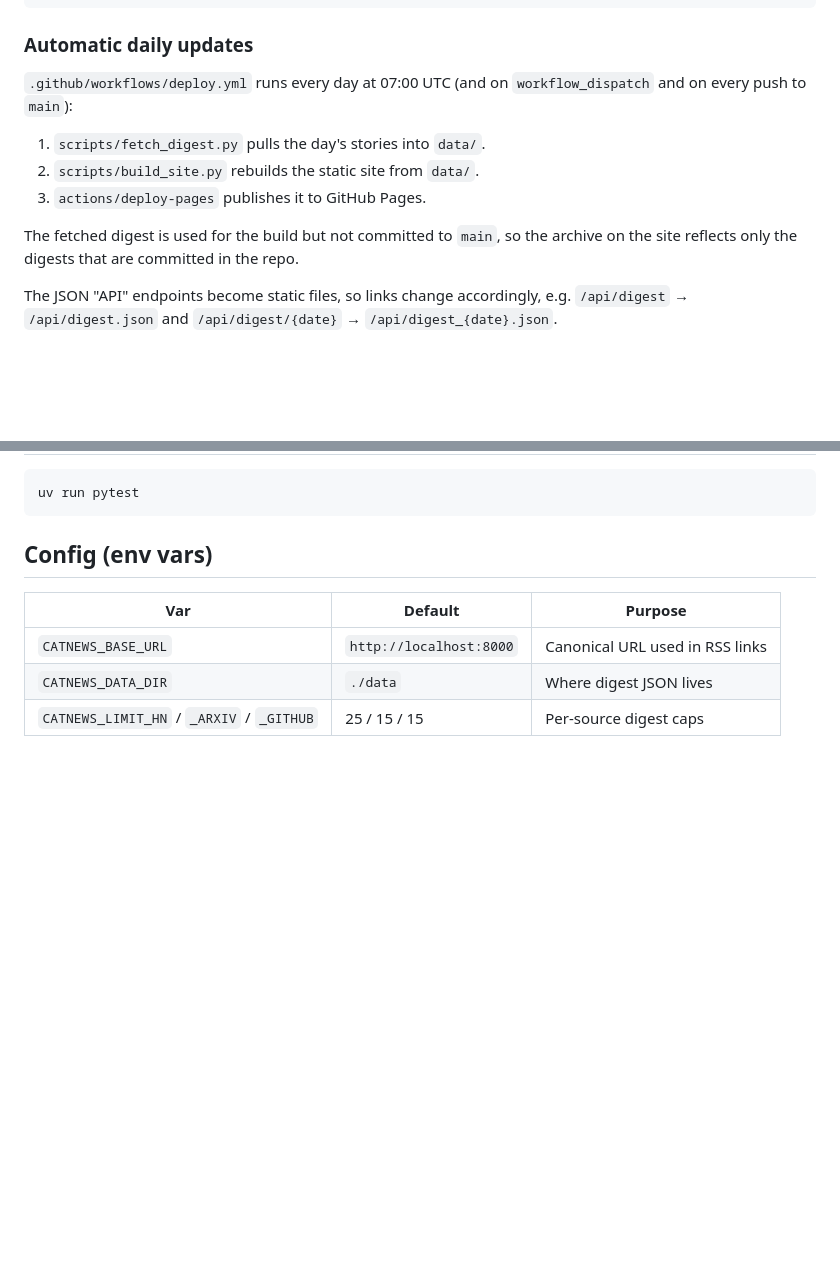
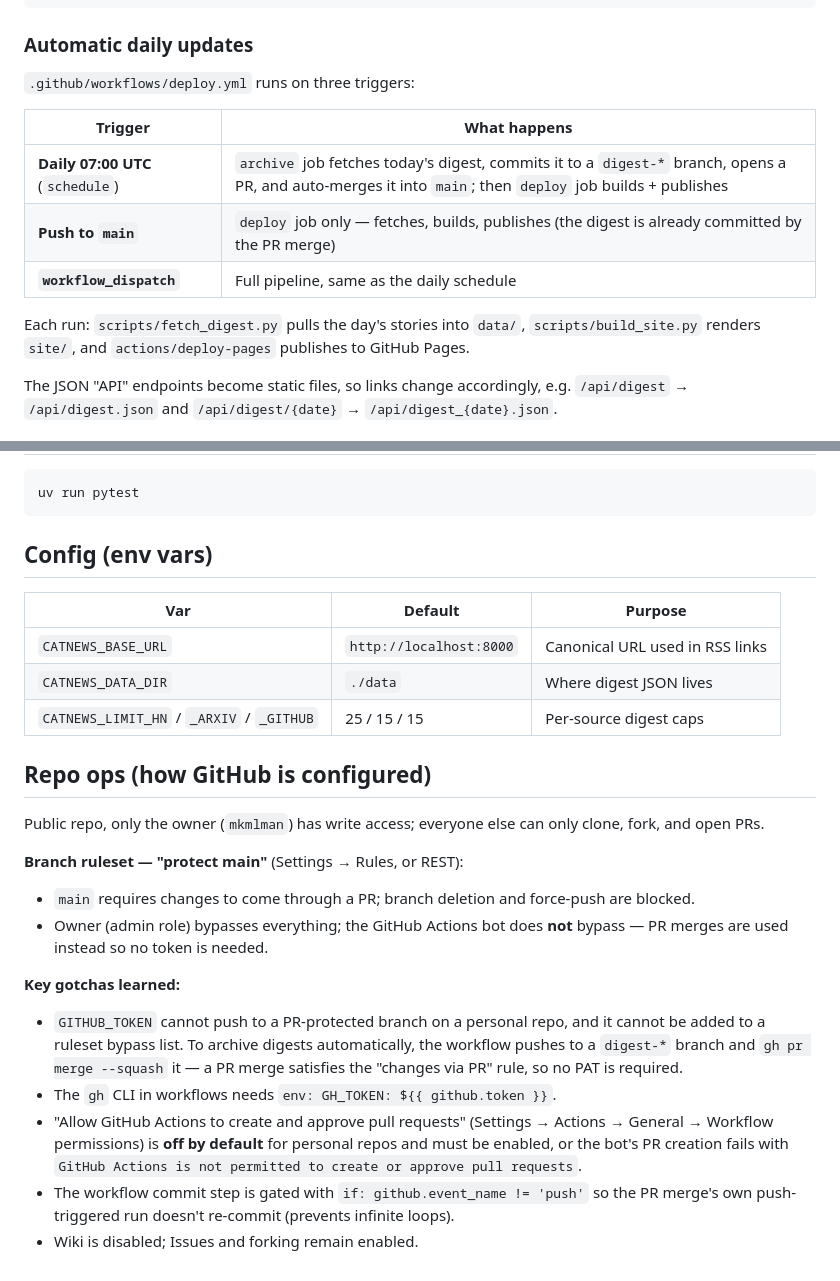
Before and after one commit to mkmlman/catnews, a Markdown page: README.md, 2 parts joined by grey strips. Rendered like a GitHub page; blank space fills up the shorter version.

Commit message:
docs: document GitHub protection and CI automation setup

```diff
--- a/README.md
+++ b/README.md
@@ -59,14 +59,17 @@ uv run python -m http.server 8080 --directory site
 
 ### Automatic daily updates
 
-`.github/workflows/deploy.yml` runs every day at 07:00 UTC (and on `workflow_dispatch` and on every push to `main`):
+`.github/workflows/deploy.yml` runs on three triggers:
 
-1. `scripts/fetch_digest.py` pulls the day's stories into `data/`.
-2. `scripts/build_site.py` rebuilds the static site from `data/`.
-3. `actions/deploy-pages` publishes it to GitHub Pages.
+| Trigger | What happens |
+| --- | --- |
+| **Daily 07:00 UTC** (`schedule`) | `archive` job fetches today's digest, commits it to a `digest-*` branch, opens a PR, and auto-merges it into `main`; then `deploy` job builds + publishes |
+| **Push to `main`** | `deploy` job only — fetches, builds, publishes (the digest is already committed by the PR merge) |
+| **`workflow_dispatch`** | Full pipeline, same as the daily schedule |
 
-The fetched digest is used for the build but not committed to `main`, so the
-archive on the site reflects only the digests that are committed in the repo.
+Each run: `scripts/fetch_digest.py` pulls the day's stories into `data/`,
+`scripts/build_site.py` renders `site/`, and `actions/deploy-pages` publishes
+to GitHub Pages.
 
 The JSON "API" endpoints become static files, so links change accordingly, e.g.
 `/api/digest` → `/api/digest.json` and `/api/digest/{date}` → `/api/digest_{date}.json`.
@@ -113,3 +116,27 @@ uv run pytest
 | `CATNEWS_BASE_URL` | `http://localhost:8000` | Canonical URL used in RSS links |
 | `CATNEWS_DATA_DIR` | `./data` | Where digest JSON lives |
 | `CATNEWS_LIMIT_HN` / `_ARXIV` / `_GITHUB` | 25 / 15 / 15 | Per-source digest caps |
+
+## Repo ops (how GitHub is configured)
+
+Public repo, only the owner (`mkmlman`) has write access; everyone else can only
+clone, fork, and open PRs.
+
+**Branch ruleset — "protect main"** (Settings → Rules, or REST):
+- `main` requires changes to come through a PR; branch deletion and force-push are blocked.
+- Owner (admin role) bypasses everything; the GitHub Actions bot does **not** bypass —
+  PR merges are used instead so no token is needed.
+
+**Key gotchas learned:**
+- `GITHUB_TOKEN` cannot push to a PR-protected branch on a personal repo, and it
+  cannot be added to a ruleset bypass list. To archive digests automatically, the
+  workflow pushes to a `digest-*` branch and `gh pr merge --squash` it — a PR merge
+  satisfies the "changes via PR" rule, so no PAT is required.
+- The `gh` CLI in workflows needs `env: GH_TOKEN: ${{ github.token }}`.
+- "Allow GitHub Actions to create and approve pull requests" (Settings → Actions →
+  General → Workflow permissions) is **off by default** for personal repos and must
+  be enabled, or the bot's PR creation fails with
+  `GitHub Actions is not permitted to create or approve pull requests`.
+- The workflow commit step is gated with `if: github.event_name != 'push'` so the
+  PR merge's own push-triggered run doesn't re-commit (prevents infinite loops).
+- Wiki is disabled; Issues and forking remain enabled.
```
